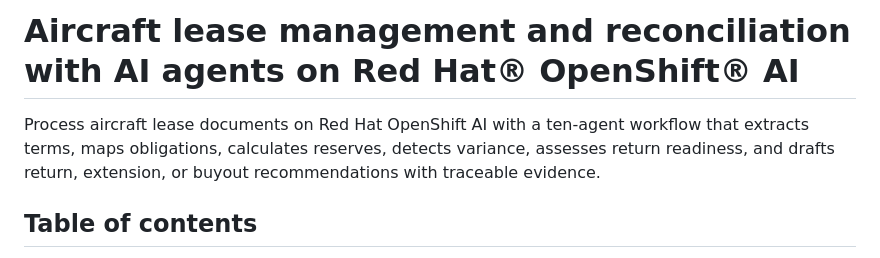
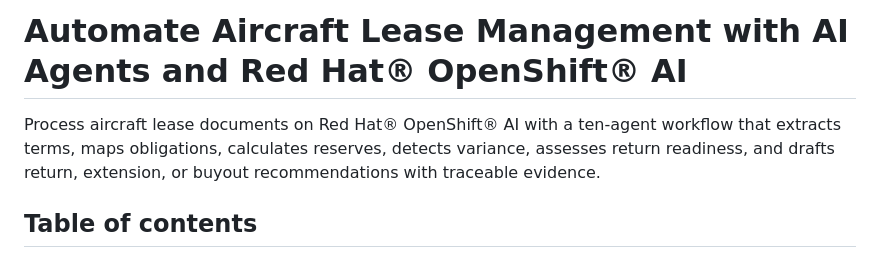
Before and after one commit to rh-ai-quickstart/Agentic-Lease-Management-and-Reconciliation-with-Codvo, a Markdown page: README.md, the part around the change. GitHub-like rendering.

Commit message:
Update README.md
shortening title.

```diff
--- a/README.md
+++ b/README.md
@@ -1,6 +1,6 @@
-# Aircraft lease management and reconciliation with AI agents on Red Hat® OpenShift® AI
+# Automate Aircraft Lease Management with AI Agents and Red Hat® OpenShift® AI
 
-Process aircraft lease documents on Red Hat OpenShift AI with a ten-agent workflow that extracts terms, maps obligations, calculates reserves, detects variance, assesses return readiness, and drafts return, extension, or buyout recommendations with traceable evidence.
+Process aircraft lease documents on Red Hat® OpenShift® AI with a ten-agent workflow that extracts terms, maps obligations, calculates reserves, detects variance, assesses return readiness, and drafts return, extension, or buyout recommendations with traceable evidence.
 
 ## Table of contents
 
```
